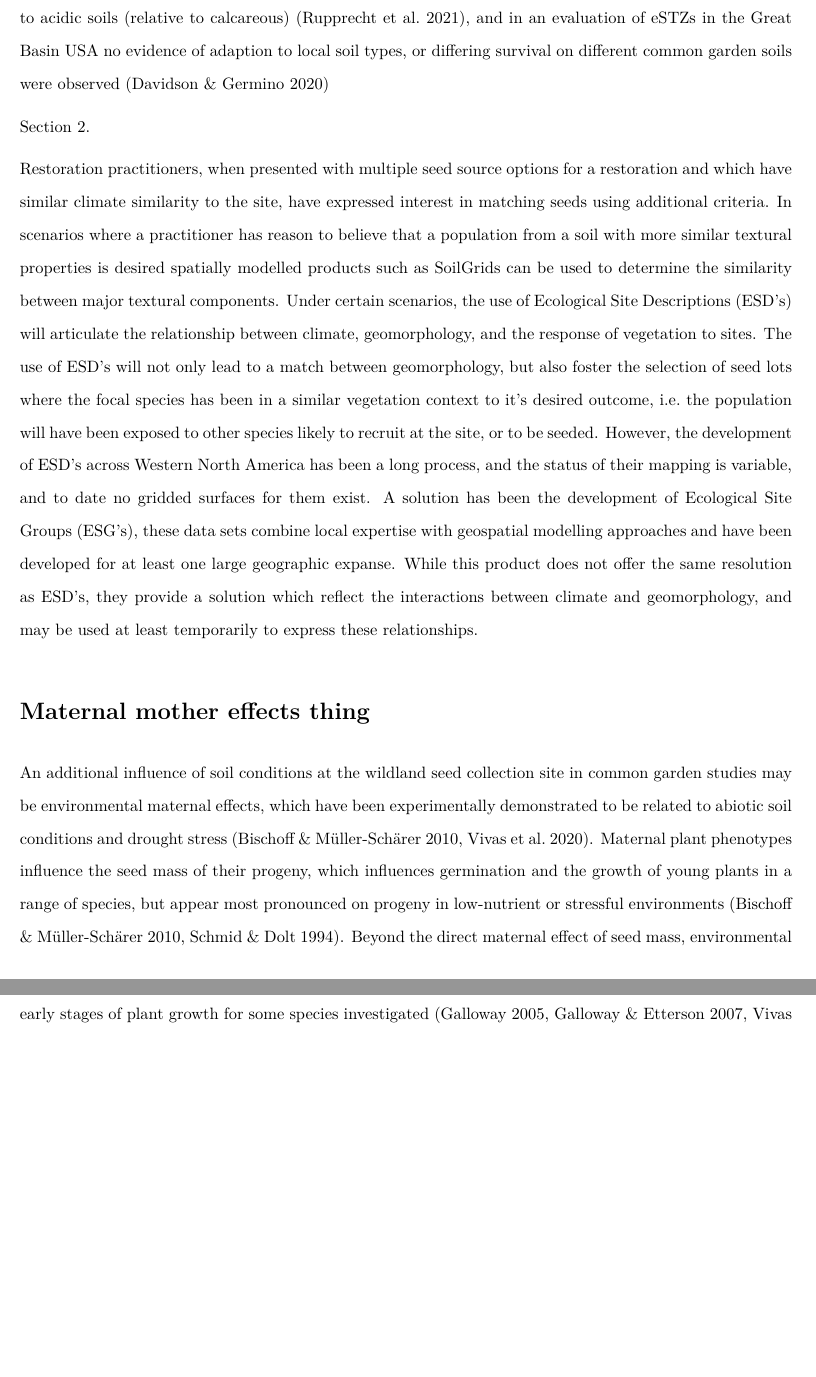
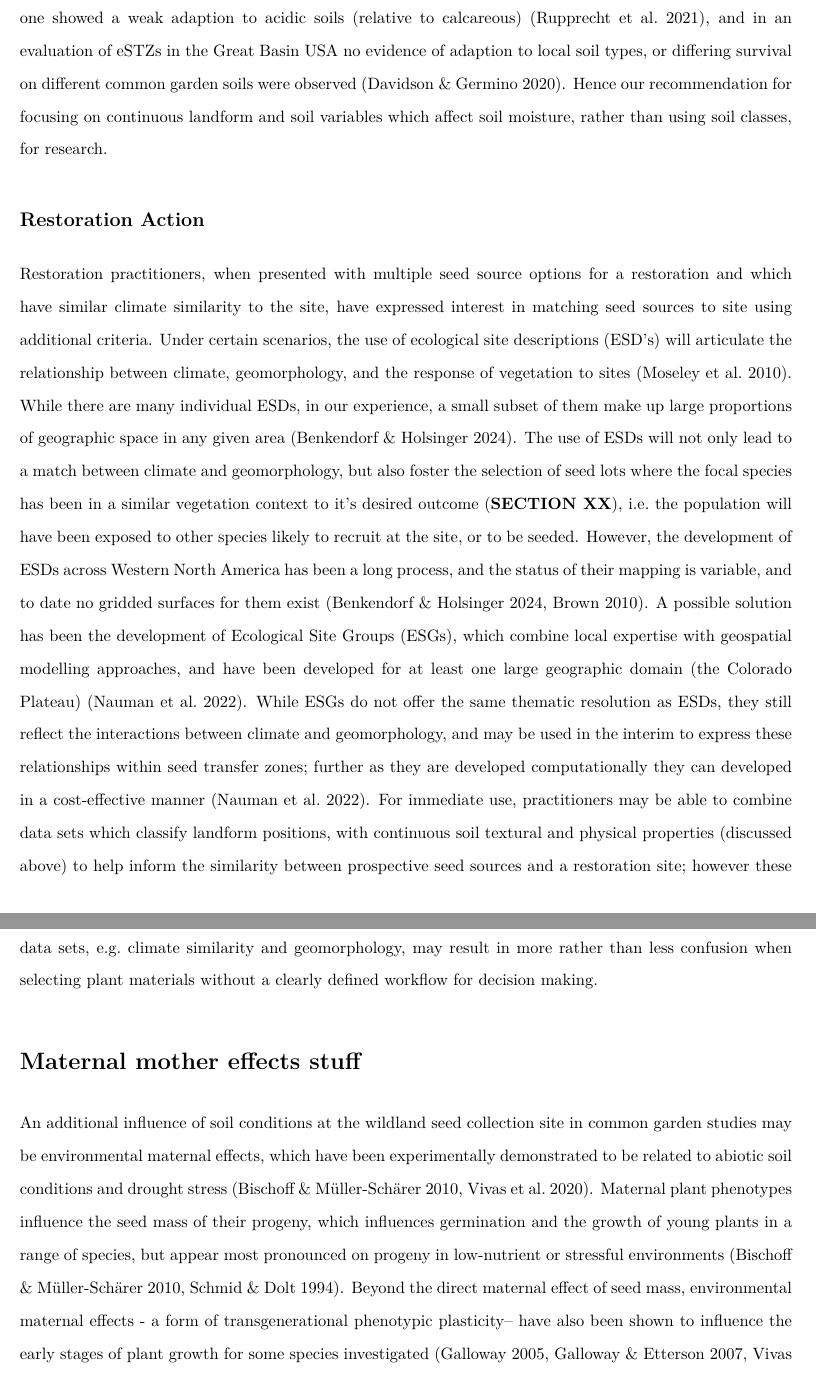
Before and after one commit to sagesteppe/USGS_STZ_working_group, an R Markdown document (scripts/Geomorphology.Rmd): two parts of pages 3 and 4 of 4, joined at a grey line, cut so that both start at the same text, the shorter picture padded with empty space. The pictures show the output file scripts/Geomorphology.pdf that the author committed with the source.

Commit message:
actual section

```diff
--- a/scripts/Geomorphology.Rmd
+++ b/scripts/Geomorphology.Rmd
@@ -32,21 +32,22 @@ Hence, while utilization of geomorphological covariates may increase predictive
 Note that, aside from 'extreme' or harsh soils such as (for example mine tailings, serpentine, gypsum, limestones, marine clays, and tuffs) evidence for adaption of plant populations to individual soil types appears to seldom be documented in the literature (Macel et al. 2007, Ellis & Ågren 2024, O'Dell & Rajakaruna), indicating that most populations for most species appear suitable for restoration sites of appropriate aridity levels.
 Notably, several experiments show that the abiotic soil environment alone does not show cases differences in fitness between ecotypes, in the absence of another stressor such as herbivory or drought (Dittmar & Schemske 2023, Dorey et al. 2024).
 And that for 'common' soil types the effect of micro-organisms have been shown to be more strong than abiotic effects (Sherrard & Maherali 2011), *SECTION XX*.
-In restoration contexts, of five commonly used restoration species of Central European grasslands only one showed a weak adaption to acidic soils (relative to calcareous) (Rupprecht et al. 2021), and in an evaluation of eSTZs in the Great Basin USA no evidence of adaption to local soil types, or differing survival on different common garden soils were observed (Davidson & Germino 2020)
+In restoration contexts, of five commonly used restoration species of Central European grasslands only one showed a weak adaption to acidic soils (relative to calcareous) (Rupprecht et al. 2021), and in an evaluation of eSTZs in the Great Basin USA no evidence of adaption to local soil types, or differing survival on different common garden soils were observed (Davidson & Germino 2020).
+Hence our recommendation for focusing on continuous landform and soil variables which affect soil moisture, rather than using soil classes, for research.
 
-Section 2.
+## Restoration Action
 
-Restoration practitioners, when presented with multiple seed source options for a restoration and which have similar climate similarity to the site, have expressed interest in matching seeds using additional criteria.
-In scenarios where a practitioner has reason to believe that a population from a soil with more similar textural properties is desired spatially modelled products such as SoilGrids can be used to determine the similarity between major textural components.
-Under certain scenarios, the use of Ecological Site Descriptions (ESD's) will articulate the relationship between climate, geomorphology, and the response of vegetation to sites.
-The use of ESD's will not only lead to a match between geomorphology, but also foster the selection of seed lots where the focal species has been in a similar vegetation context to it's desired outcome, i.e. the population will have been exposed to other species likely to recruit at the site, or to be seeded.
-However, the development of ESD's across Western North America has been a long process, and the status of their mapping is variable, and to date no gridded surfaces for them exist.
-A solution has been the development of Ecological Site Groups (ESG's), these data sets combine local expertise with geospatial modelling approaches and have been developed for at least one large geographic expanse.
-While this product does not offer the same resolution as ESD's, they provide a solution which reflect the interactions between climate and geomorphology, and may be used at least temporarily to express these relationships.
+Restoration practitioners, when presented with multiple seed source options for a restoration and which have similar climate similarity to the site, have expressed interest in matching seed sources to site using additional criteria.
+Under certain scenarios, the use of ecological site descriptions (ESD's) will articulate the relationship between climate, geomorphology, and the response of vegetation to sites (Moseley et al. 2010).
+While there are many individual ESDs, in our experience, a small subset of them make up large proportions of geographic space in any given area (Benkendorf & Holsinger 2024).
+The use of ESDs will not only lead to a match between climate and geomorphology, but also foster the selection of seed lots where the focal species has been in a similar vegetation context to it's desired outcome (**SECTION XX**), i.e. the population will have been exposed to other species likely to recruit at the site, or to be seeded.
+However, the development of ESDs across Western North America has been a long process, and the status of their mapping is variable, and to date no gridded surfaces for them exist (Benkendorf & Holsinger 2024, Brown 2010).
+A possible solution has been the development of Ecological Site Groups (ESGs), which combine local expertise with geospatial modelling approaches, and have been developed for at least one large geographic domain (the Colorado Plateau) (Nauman et al. 2022).
+While ESGs do not offer the same thematic resolution as ESDs, they still reflect the interactions between climate and geomorphology, and may be used in the interim to express these relationships within seed transfer zones; further as they are developed computationally they can developed in a cost-effective manner (Nauman et al. 2022).
+For immediate use, practitioners may be able to combine data sets which classify landform positions, with continuous soil textural and physical properties (discussed above) to help inform the similarity between prospective seed sources and a restoration site; however these approach is more time intensive and will require extensive domain knowledge.
+Finally, combining multiple data sets, e.g. climate similarity and geomorphology, may result in more rather than less confusion when selecting plant materials without a clearly defined workflow for decision making.
 
-
-
-# Maternal mother effects thing
+# Maternal mother effects stuff
 
 An additional influence of soil conditions at the wildland seed collection site in common garden studies may be environmental maternal effects, which have been experimentally demonstrated to be related to abiotic soil conditions and drought stress (Bischoff & Müller-Schärer 2010, Vivas et al. 2020).
 Maternal plant phenotypes influence the seed mass of their progeny, which influences germination and the growth of young plants in a range of species, but appear most pronounced on progeny in low-nutrient or stressful environments (Bischoff & Müller-Schärer 2010, Schmid & Dolt 1994).
```
Also changed, not shown: scripts/Geomorphology.pdf, scripts/Geomorphology.Rmd (4 more changed lines).
